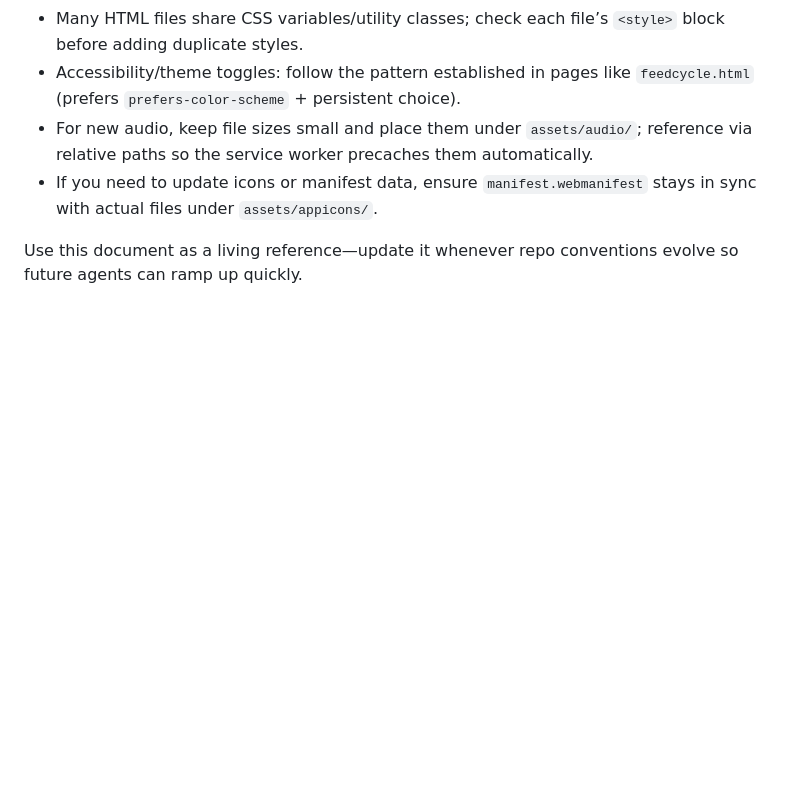
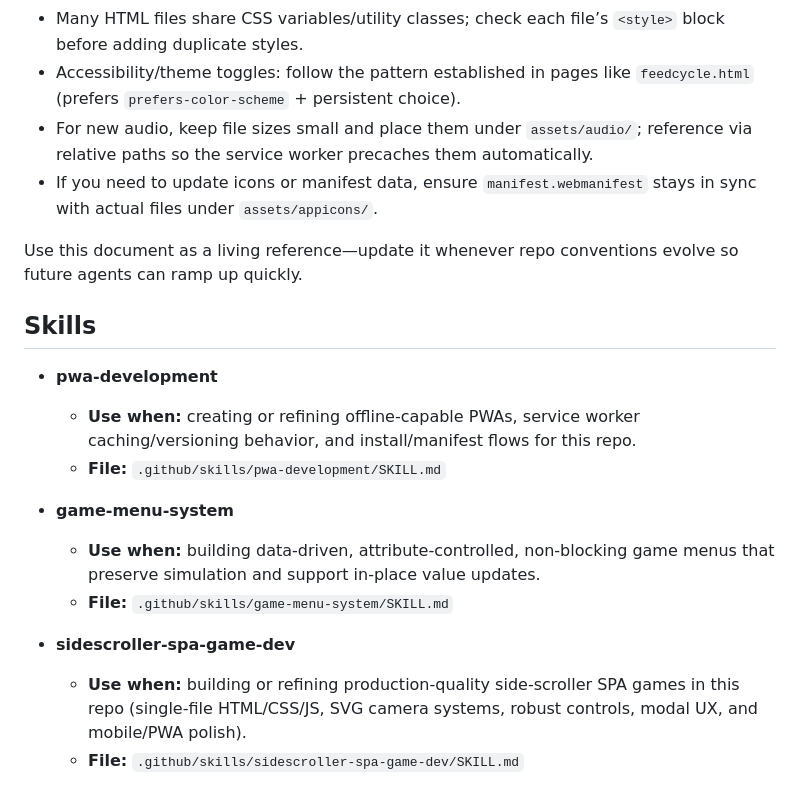
Before and after one commit to TimelessP/idlegames, a Markdown page: .github/copilot-instructions.md, the part around the change. Drawn GitHub-style; blank space fills up the shorter version.

Commit message:
Add skills documentation for side-scroller SPA game development

```diff
--- a/.github/copilot-instructions.md
+++ b/.github/copilot-instructions.md
@@ -82,3 +82,17 @@ if (requestURL.pathname.endsWith('/')) {
 - If you need to update icons or manifest data, ensure `manifest.webmanifest` stays in sync with actual files under `assets/appicons/`.
 
 Use this document as a living reference—update it whenever repo conventions evolve so future agents can ramp up quickly.
+
+## Skills
+
+- **pwa-development**
+  - **Use when:** creating or refining offline-capable PWAs, service worker caching/versioning behavior, and install/manifest flows for this repo.
+  - **File:** `.github/skills/pwa-development/SKILL.md`
+
+- **game-menu-system**
+  - **Use when:** building data-driven, attribute-controlled, non-blocking game menus that preserve simulation and support in-place value updates.
+  - **File:** `.github/skills/game-menu-system/SKILL.md`
+
+- **sidescroller-spa-game-dev**
+  - **Use when:** building or refining production-quality side-scroller SPA games in this repo (single-file HTML/CSS/JS, SVG camera systems, robust controls, modal UX, and mobile/PWA polish).
+  - **File:** `.github/skills/sidescroller-spa-game-dev/SKILL.md`
```
Also changed, not shown: 1 other file.
